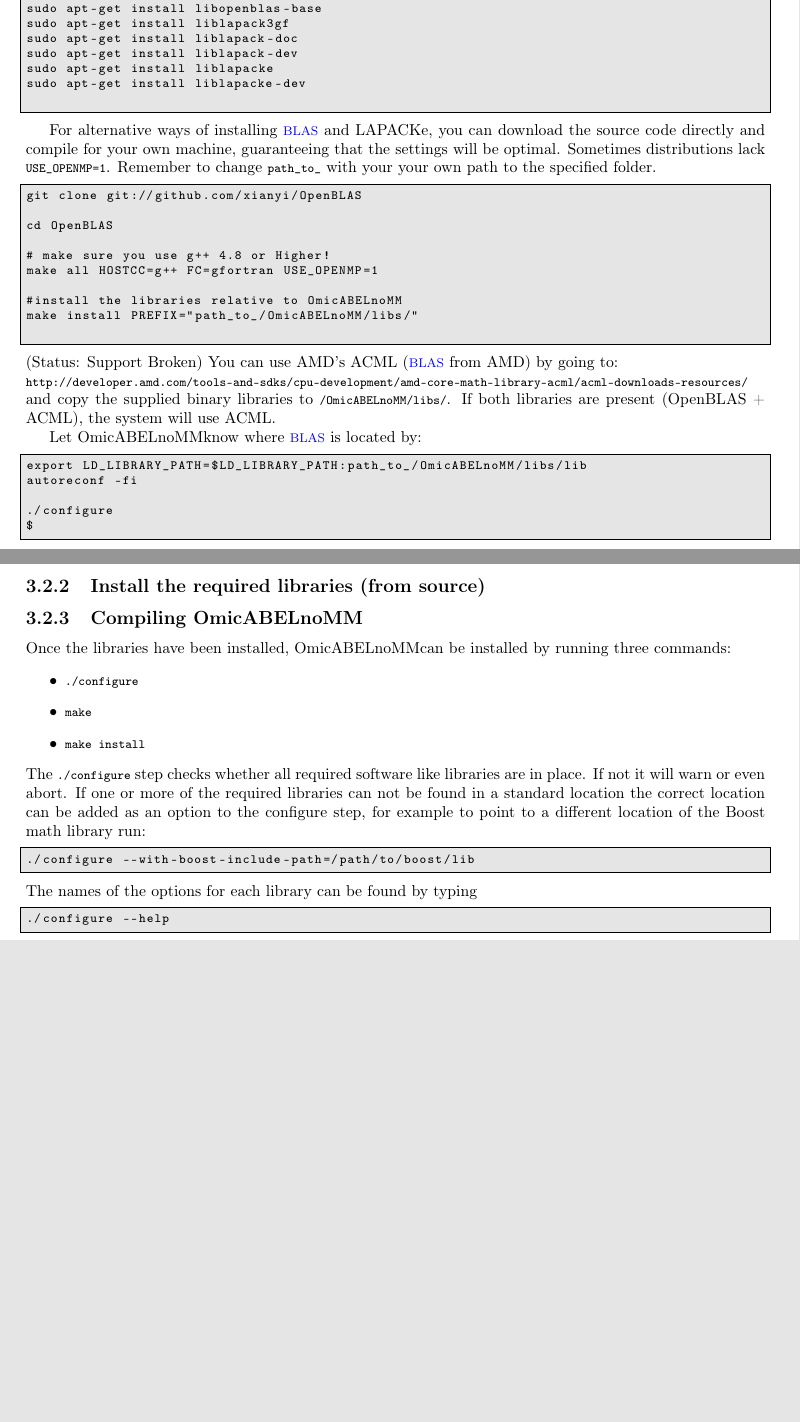
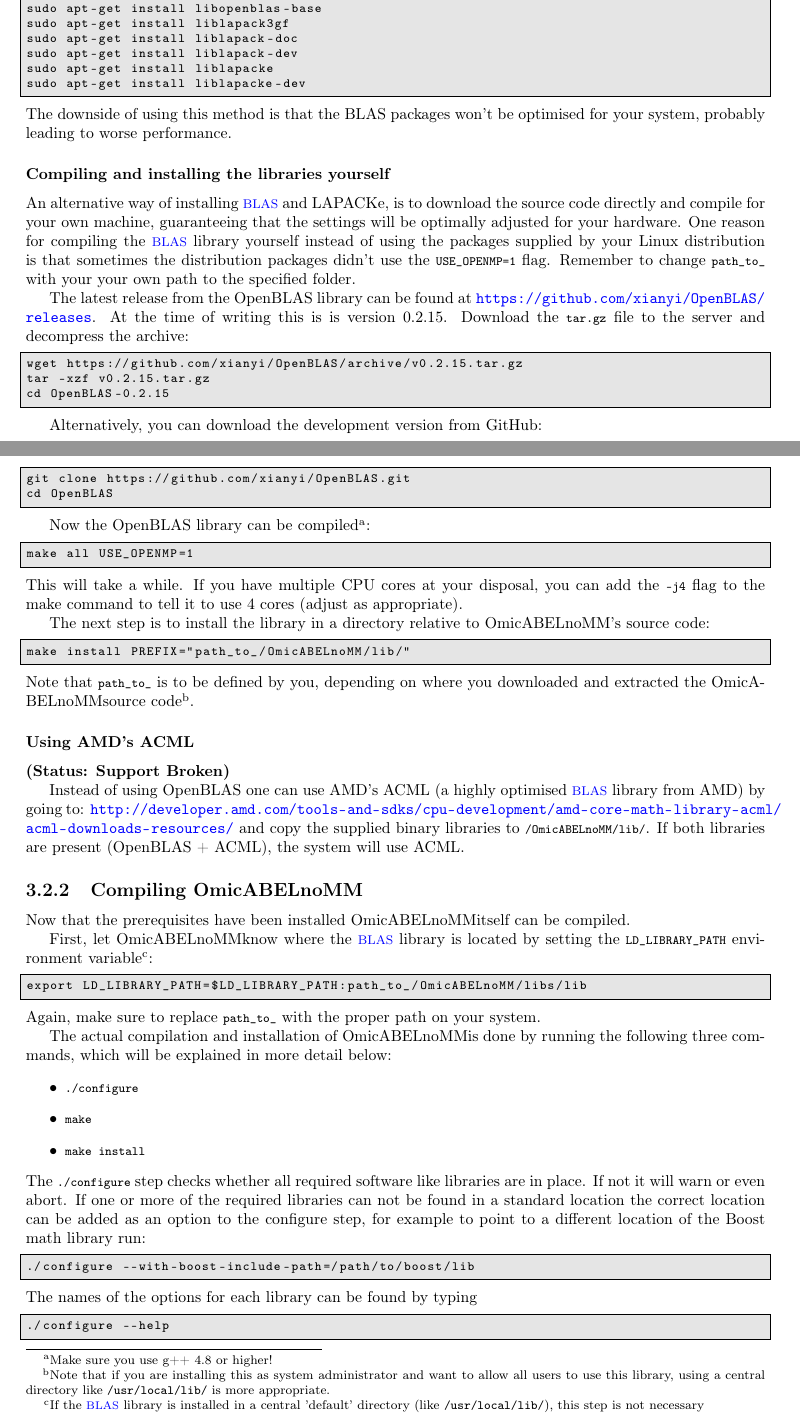
Before and after one commit to GenABEL-Project/OmicABELnoMM, a LaTeX document (doc/UserGuide.tex): two parts of pages 8 and 9 of 19 before the commit and two parts of pages 8 and 9 of 20 after it, joined at a grey line, cut so that both start at the same text, the shorter picture padded with empty space. Compiled offline with pdfLaTeX.

Commit message:
Add updates to the (LaTeX) installation docs
Mostly added text to the existing commands. Small changes to the way
OpenBLAS is compiled. It seems that the HOSTCC and FC flags are no
longer needed.

```diff
--- a/doc/UserGuide.tex
+++ b/doc/UserGuide.tex
@@ -237,48 +245,84 @@
 sudo apt-get install liblapack-dev
 sudo apt-get install liblapacke
 sudo apt-get install liblapacke-dev
-%
+\end{lstlisting}
+The downside of using this method is that the BLAS packages won't be
+optimised for your system, probably leading to worse performance.
+
+
+\subsubsection{Compiling and installing the libraries yourself}
+An alternative way of installing \ac{BLAS} and LAPACKe, is to download
+the source code directly and compile for your own machine,
+guaranteeing that the settings will be optimally adjusted for your
+hardware. One reason for compiling the \ac{BLAS} library yourself
+instead of using the packages supplied by your Linux distribution is
+that sometimes the distribution packages didn't use the |USE_OPENMP=1|
+flag. Remember to change |path_to_| with your your own path to the
+specified folder.
+
+The latest release from the OpenBLAS library can be found at
+\url{https://github.com/xianyi/OpenBLAS/releases}. At the time of
+writing this is is version 0.2.15. Download the |tar.gz| file to the
+server and decompress the archive:
+\begin{lstlisting}
+wget https://github.com/xianyi/OpenBLAS/archive/v0.2.15.tar.gz
+tar -xzf v0.2.15.tar.gz
+cd OpenBLAS-0.2.15
 \end{lstlisting}
 
-For alternative ways of installing \ac{BLAS} and LAPACKe, you can download
-the source code directly and compile for your own machine, guaranteeing
-that the settings will be optimal. Sometimes distributions lack
-|USE_OPENMP=1|.  Remember to change |path_to_| with your your own path
-to the specified folder.
+Alternatively, you can download the development version from GitHub:
+\begin{lstlisting}[escapechar=\%]
+git clone https://github.com/xianyi/OpenBLAS.git
+cd OpenBLAS
+\end{lstlisting}
 
+Now the OpenBLAS library can be compiled\footnote{Make sure you use
+  g++ 4.8 or higher!}:
 \begin{lstlisting}[escapechar=\%]
-git clone git://github.com/xianyi/OpenBLAS
+make all USE_OPENMP=1
+\end{lstlisting}
+This will take a while. If you have multiple CPU cores at your
+disposal, you can add the |-j4| flag to the make command to tell it to
+use 4 cores (adjust as appropriate).
 
-cd OpenBLAS
+The next step is to install the library in a directory relative to
+OmicABELnoMM's source code:
+\begin{lstlisting}
+make install PREFIX="path_to_/OmicABELnoMM/lib/"
+\end{lstlisting}
+Note that |path_to_| is to be defined by you, depending on where you
+downloaded and extracted the \oanomm source code\footnote{Note that if
+you are installing this as system administrator and want to allow all
+users to use this library, using a central directory like
+\lstinline{/usr/local/lib/} is more appropriate.}.
 
-# make sure you use g++ 4.8 or Higher!
-make all HOSTCC=g++ FC=gfortran USE_OPENMP=1
+\subsubsection{Using AMD's ACML}
+\textbf{(Status: Support Broken)}
 
-#install the libraries relative to OmicABELnoMM
-make install PREFIX="path_to_/OmicABELnoMM/libs/"
-%
-\end{lstlisting}
-(Status: Support Broken)
-You can use AMD's ACML (\ac{BLAS} from AMD) by going to:\\
-|http://developer.amd.com/tools-and-sdks/cpu-development/amd-core-math-library-acml/acml-downloads-resources/|\\
-and copy the supplied binary libraries to |/OmicABELnoMM/libs/|. If
+Instead of using OpenBLAS one can use AMD's ACML (a highly optimised
+\ac{BLAS} library from AMD) by going to:
+\url{http://developer.amd.com/tools-and-sdks/cpu-development/amd-core-math-library-acml/acml-downloads-resources/}
+and copy the supplied binary libraries to |/OmicABELnoMM/lib/|. If
 both libraries are present (OpenBLAS + ACML), the system will use
 ACML.
 
-Let \oanomm know where \ac{BLAS} is located by:
+
+\subsection{Compiling \oanomm}
+\label{sec:compiling-oanomm}
+Now that the prerequisites have been installed \oanomm itself can be compiled.
+
+First, let \oanomm know where the \ac{BLAS} library is located by
+setting the |LD_LIBRARY_PATH| environment variable\footnote{If the
+  \ac{BLAS} library is installed in a central 'default' directory
+  (like \lstinline{/usr/local/lib/}), this step is not necessary}:
 \begin{lstlisting}[escapechar=\%]
 export LD_LIBRARY_PATH=$LD_LIBRARY_PATH:path_to_/OmicABELnoMM/libs/lib
-autoreconf -fi
+\end{lstlisting}
+Again, make sure to replace |path_to_| with the proper path on your system.
 
-./configure
-$%
-\end{lstlisting}
-
-\subsection{Install the required libraries (from source)}
-
-\subsection{Compiling \oanomm}
-Once the libraries have been installed, \oanomm can be installed by
-running three commands:
+The actual compilation and installation of \oanomm is done by running
+the following three commands, which will be explained in more detail
+below:
 \begin{itemize}
 \item |./configure|
 \item |make|
```
Also changed, not shown: doc/UserGuide.tex (16 more changed lines).
